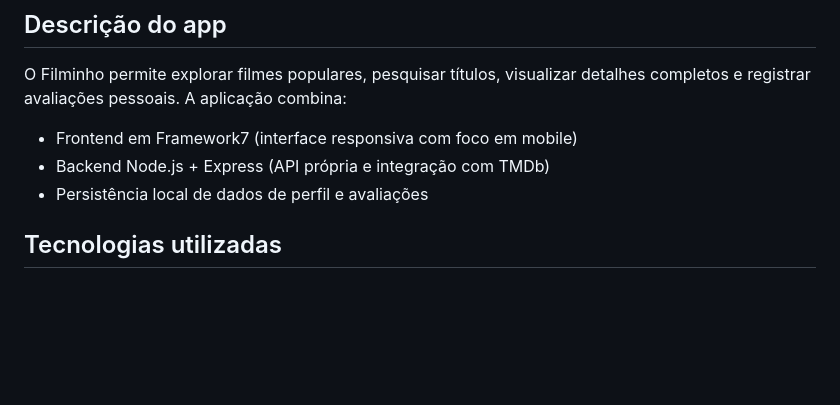
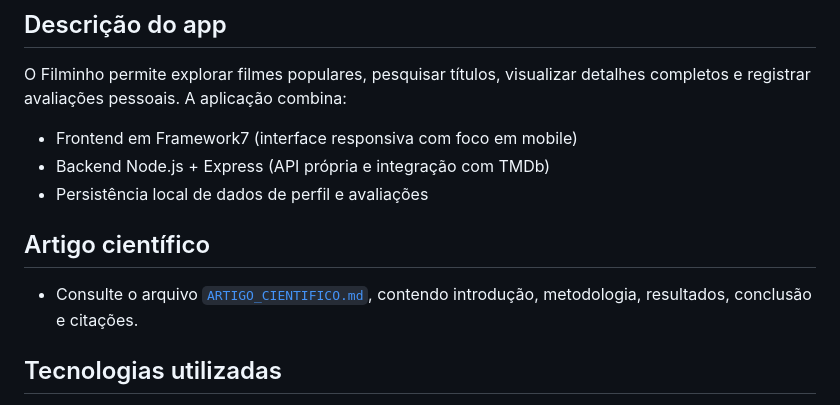
Before and after one commit to oliverhenrique04/projetofilminho, a Markdown page: README.md, the part around the change. Rendered like a GitHub page; blank space fills up the shorter version.

```diff
--- a/README.md
+++ b/README.md
@@ -14,6 +14,10 @@ O Filminho permite explorar filmes populares, pesquisar títulos, visualizar det
 - Frontend em Framework7 (interface responsiva com foco em mobile)
 - Backend Node.js + Express (API própria e integração com TMDb)
 - Persistência local de dados de perfil e avaliações
+
+## Artigo científico
+
+- Consulte o arquivo [`ARTIGO_CIENTIFICO.md`](./ARTIGO_CIENTIFICO.md), contendo introdução, metodologia, resultados, conclusão e citações.
 
 ## Tecnologias utilizadas
 
```
Also changed, not shown: ARTIGO_CIENTIFICO.md (added, +58 -0 lines).
